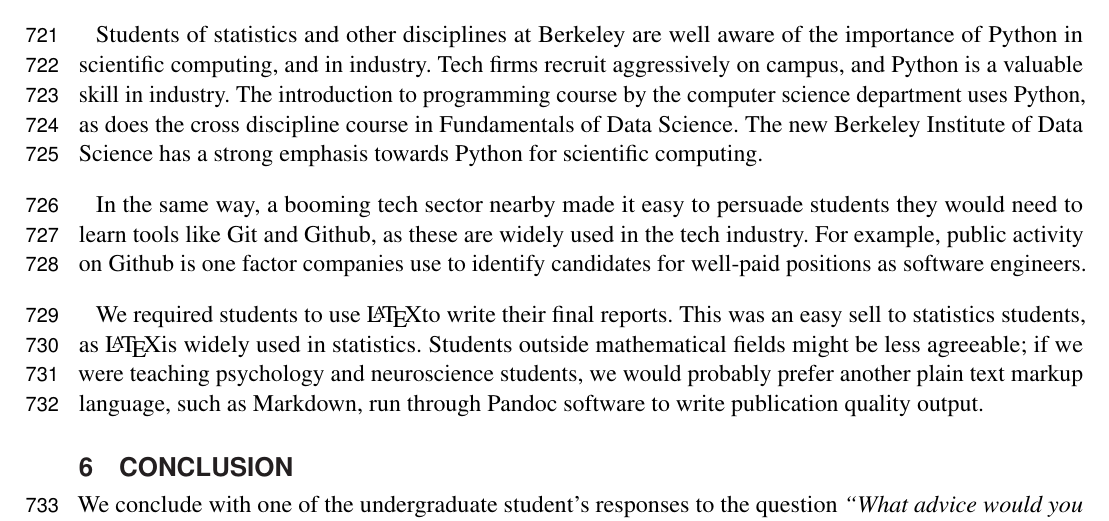
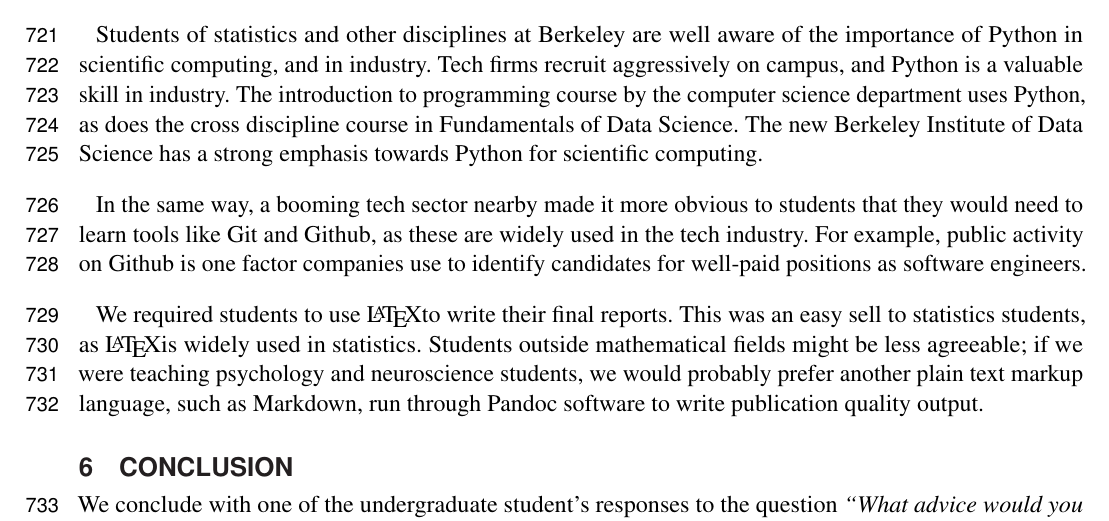
Before and after one commit to jarrodmillman/rcsds-paper, a LaTeX document (teaching.tex, which reads body.tex): part of page 19 of 23, cut so that both start at the same text. Compiled offline with pdfLaTeX.

Commit message:
A little rewrite.

```diff
--- a/body.tex
+++ b/body.tex
@@ -1094,10 +1094,10 @@ Python, as does the cross discipline course in Fundamentals of Data Science.
 The new Berkeley Institute of Data Science has a strong emphasis towards
 Python for scientific computing.
 
-In the same way, a booming tech sector nearby made it easy to persuade
-students they would need to learn tools like Git and Github, as these are
-widely used in the tech industry.  For example, public activity on Github is
-one factor companies use to identify candidates for well-paid positions as
+In the same way, a booming tech sector nearby made it more obvious to students
+that they would need to learn tools like Git and Github, as these are widely
+used in the tech industry.  For example, public activity on Github is one
+factor companies use to identify candidates for well-paid positions as
 software engineers.
 
 We required students to use \LaTeX to write their final reports.  This was an
```
